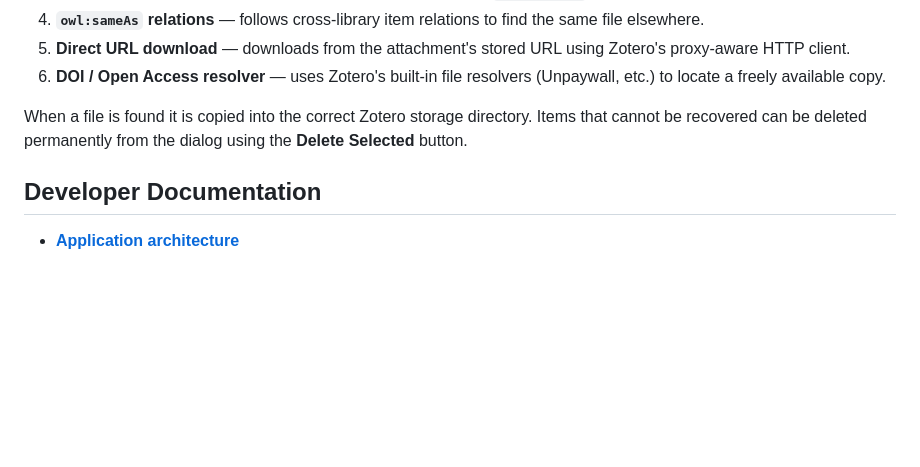
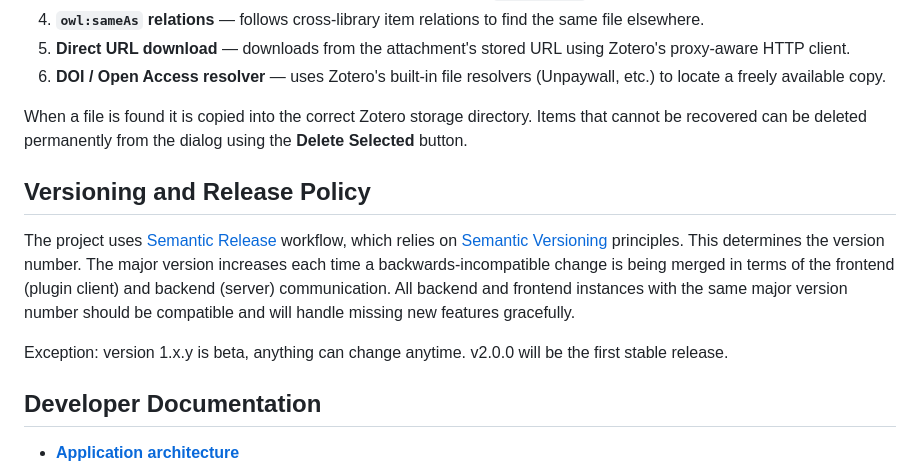
Before and after one commit to cboulanger/zotero-rag, a Markdown page: README.md, the part around the change. GitHub-like rendering; blank space fills up the shorter version.

Commit message:
docs: Add versioning and release policy

```diff
--- a/README.md
+++ b/README.md
@@ -125,6 +125,12 @@ For each missing file the tool tries the following strategies in order:
 
 When a file is found it is copied into the correct Zotero storage directory. Items that cannot be recovered can be deleted permanently from the dialog using the **Delete Selected** button.
 
+## Versioning and Release Policy
+
+The project uses [Semantic Release](https://github.com/semantic-release/semantic-release) workflow, which relies on [Semantic Versioning](https://semver.org/) principles. This determines the version number. The major version increases each time a backwards-incompatible change is being merged in terms of the frontend (plugin client) and backend (server) communication. All backend and frontend instances with the same major version number should be compatible and will handle missing new features gracefully.
+
+Exception: version 1.x.y is beta, anything can change anytime. v2.0.0 will be the first stable release.
+
 ## Developer Documentation
 
 - **[Application architecture](docs/architecture.md)**
```
